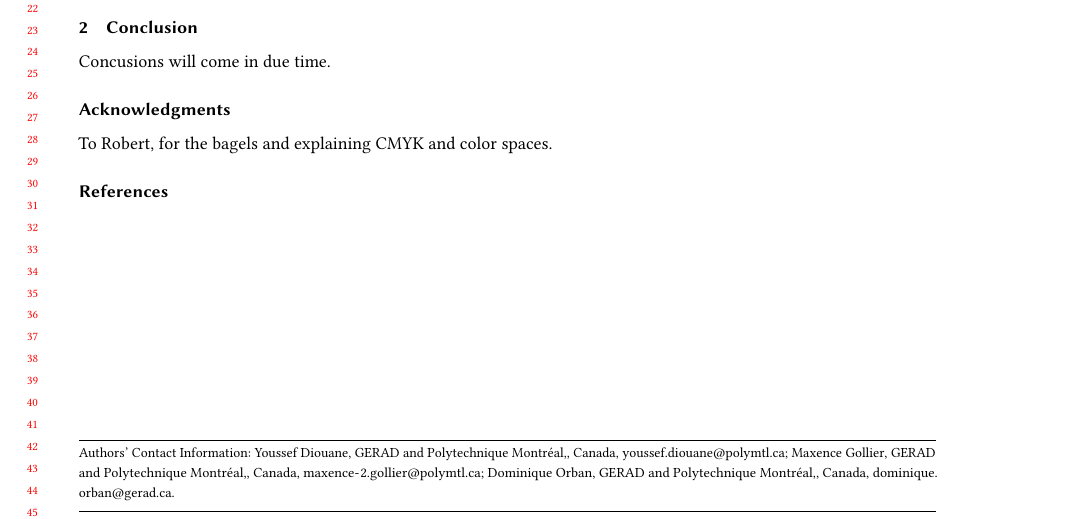
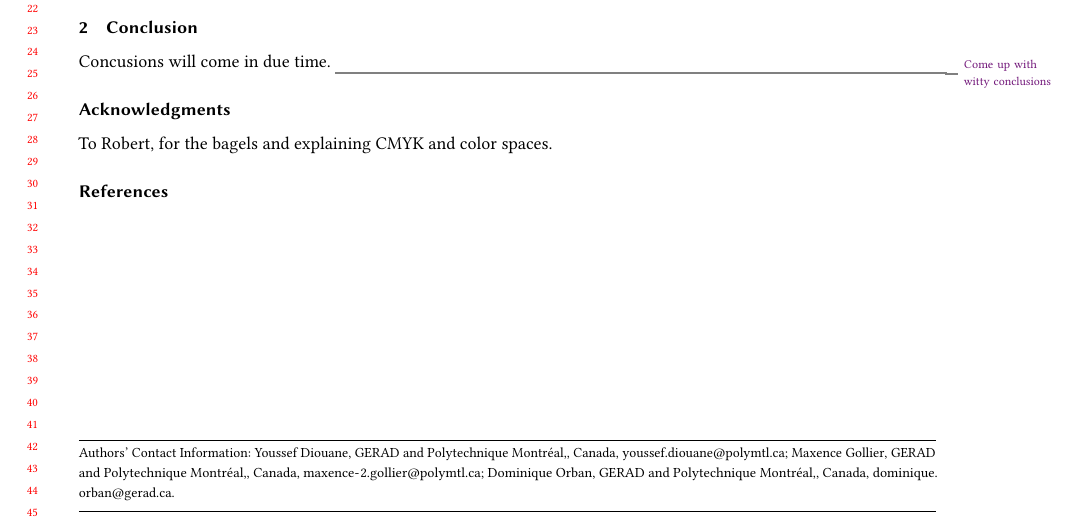
Before and after one commit to dpo/latex-styles, a LaTeX paper (styles/acmpaper/template.tex): part of the page, cut so that both start at the same text. Compiled offline with pdfLaTeX.

Commit message:
add todo in template

```diff
--- a/styles/acmpaper/template.tex
+++ b/styles/acmpaper/template.tex
@@ -68,6 +68,7 @@ For the real stuff, check \cite{wright-orban-2002}.
 \section{Conclusion}
 
 Concusions will come in due time.
+\smarttodo{Come up with witty conclusions}
 
 \begin{acks}
 To Robert, for the bagels and explaining CMYK and color spaces.
```
